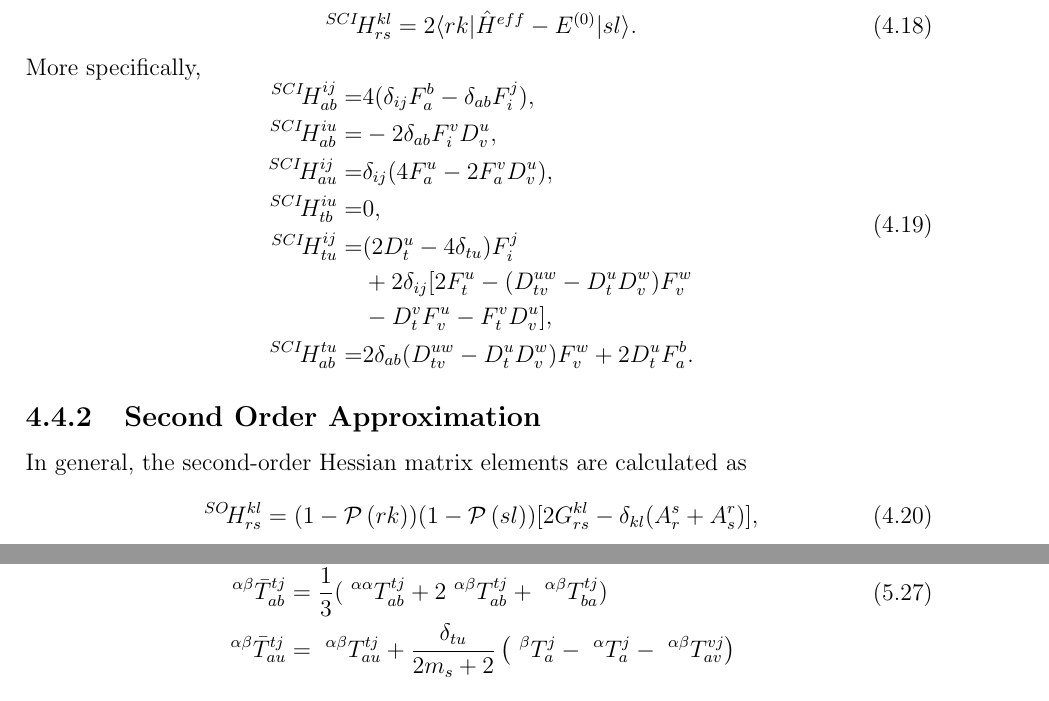
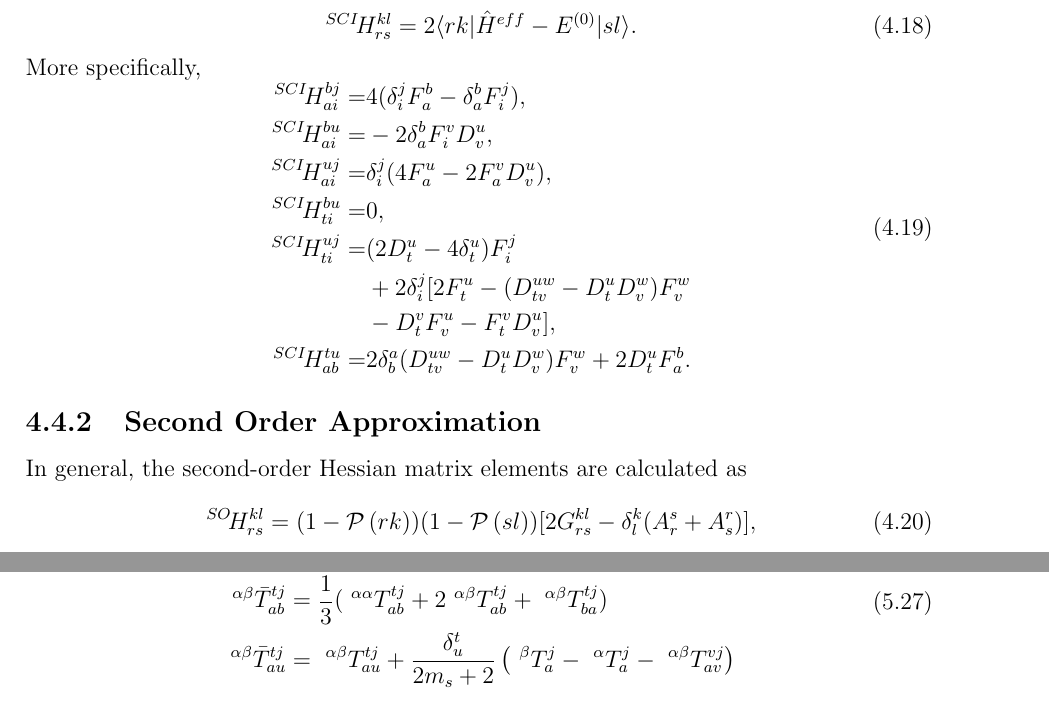
Before and after one commit to fkfest/ElemCo.jl, a LaTeX book (docs/equations/equations.tex): two parts of pages 10 and 17 of 29, joined at a grey line, cut so that both start at the same text. Compiled offline with pdfLaTeX.

Commit message:
delta format modified

```diff
--- a/docs/equations/equations.tex
+++ b/docs/equations/equations.tex
@@ -458,21 +458,21 @@ E^{(0)}=<0|\hat{H}^{eff}|0>,
 More specifically,
 \begin{equation}
 \begin{aligned}
-  \pre{^{SCI}}H_{ab}^{ij} =& 4(\delta_{ij}F_a^b-\delta_{ab}F_i^j),\\
-  \pre{^{SCI}}H_{ab}^{iu} =& -2\delta_{ab}F_i^vD_v^u,\\
-  \pre{^{SCI}}H_{au}^{ij} =& \delta_{ij}(4F_a^u-2F_a^vD_v^u),\\
-  \pre{^{SCI}}H_{tb}^{iu} =& 0,\\
-  \pre{^{SCI}}H_{tu}^{ij} =& (2D_t^u-4\delta_{tu}) F_i^j\\
-                   &+2\delta_{ij}[2F_t^u-(D_{tv}^{uw}-D_t^uD_v^w)F_v^w\\
+  \pre{^{SCI}}H_{ai}^{bj} =& 4(\delta_i^j F_a^b-\delta_a^b F_i^j),\\
+  \pre{^{SCI}}H_{ai}^{bu} =& -2\delta_a^b F_i^vD_v^u,\\
+  \pre{^{SCI}}H_{ai}^{uj} =& \delta_i^j(4F_a^u-2F_a^vD_v^u),\\
+  \pre{^{SCI}}H_{ti}^{bu} =& 0,\\
+  \pre{^{SCI}}H_{ti}^{uj} =& (2D_t^u-4\delta_t^u) F_i^j\\
+                   &+2\delta_i^j[2F_t^u-(D_{tv}^{uw}-D_t^uD_v^w)F_v^w\\
                    &-D_t^vF_v^u-F_t^vD_v^u],\\
-  \pre{^{SCI}}H_{ab}^{tu} =&2\delta_{ab}(D_{tv}^{uw}-D_t^uD_v^w)F_v^w + 2D_t^uF_a^b.
+  \pre{^{SCI}}H_{ab}^{tu} =&2\delta^a_b (D_{tv}^{uw}-D_t^uD_v^w)F_v^w + 2D_t^uF_a^b.
 \end{aligned}
 \end{equation}
 
 \subsection{Second Order Approximation}
 In general, the second-order Hessian matrix elements are calculated as
 \begin{equation}
-  \pre{^{SO}}H_{rs}^{kl} = (1-\perm{rk})(1-\perm{sl})[2G^{kl}_{rs}-\delta_{kl}(A_r^s+A_s^r)],
+  \pre{^{SO}}H_{rs}^{kl} = (1-\perm{rk})(1-\perm{sl})[2G^{kl}_{rs}-\delta^k_l(A_r^s+A_s^r)],
 \end{equation}
 matrices $\bf{G}$ are defined as
 \begin{equation}
@@ -970,7 +970,7 @@ The ``open-shell'' part of spin-projected $\alpha\beta$ amplitudes is given by
 \begin{aligned}
 ~^{αβ}\bar T^{ij}_{at} &= \frac{1}{3} ( ~^{ββ}T^{ij}_{at} + 2 ~^{αβ}T^{ij}_{at} + ~^{αβ}T^{ji}_{at})\\
 ~^{αβ}\bar T^{tj}_{ab} &= \frac{1}{3} ( ~^{αα}T^{tj}_{ab} + 2 ~^{αβ}T^{tj}_{ab} + ~^{αβ}T^{tj}_{ba})\\
-~^{αβ}\bar T^{tj}_{au} &= ~^{αβ}T^{tj}_{au} + \frac{\delta_{tu}}{2m_s + 2}\left( ~^{β}T^j_a - ~^{α}T^j_a - ~^{αβ}T^{vj}_{av} \right)
+~^{αβ}\bar T^{tj}_{au} &= ~^{αβ}T^{tj}_{au} + \frac{\delta^t_u}{2m_s + 2}\left( ~^{β}T^j_a - ~^{α}T^j_a - ~^{αβ}T^{vj}_{av} \right)
 \end{aligned}
 \end{equation}
 The projection corrections for the remaining amplitudes are defined
```
Also changed, not shown: docs/equations/equations.pdf, docs/equations/equations.tex (12 more changed lines).
